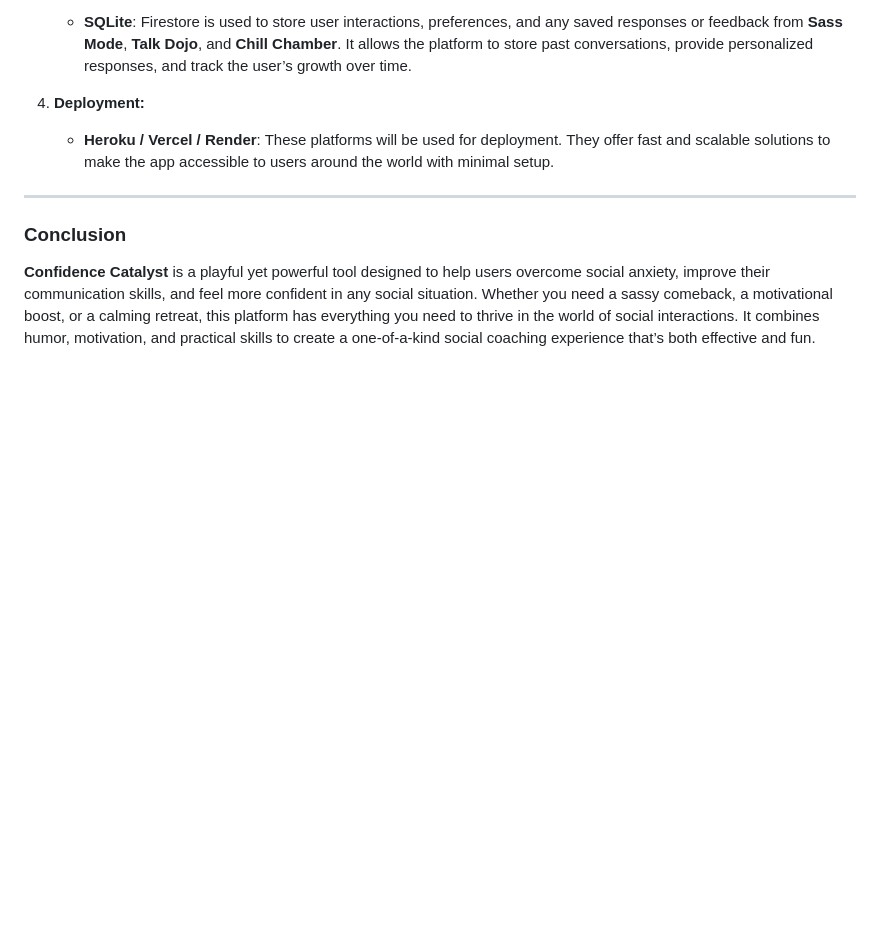
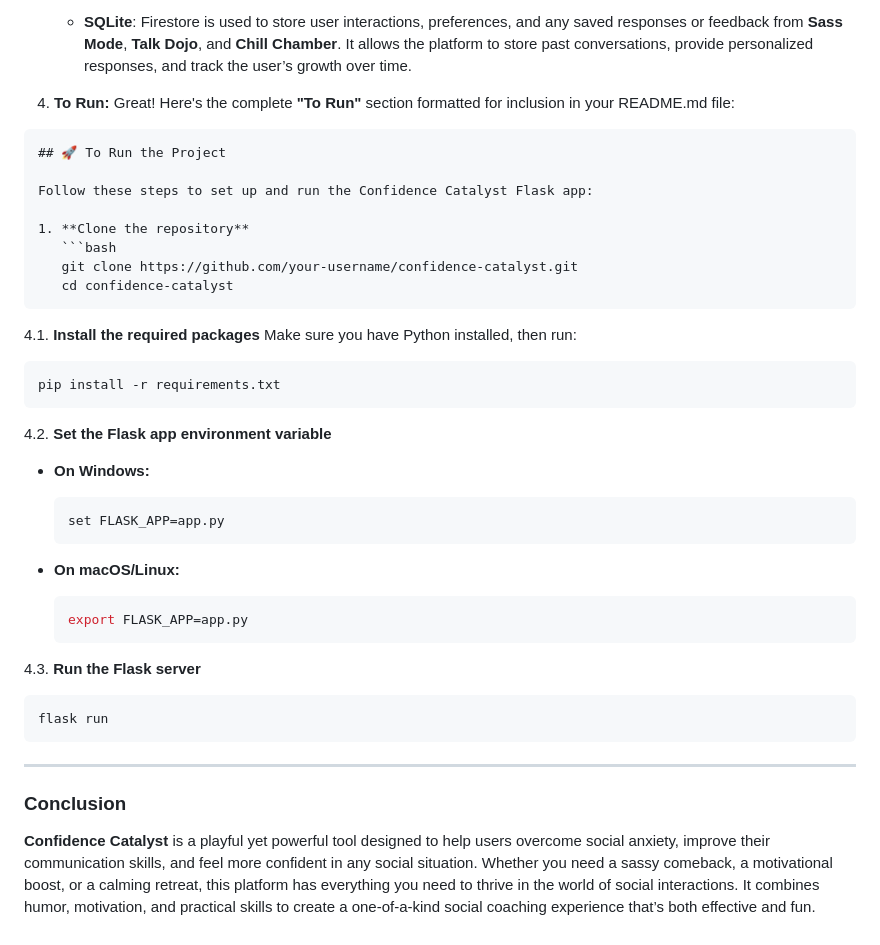
Before and after one commit to Cyberpunk-San/Confidence-Catalyst, a Markdown page: README.md, the part around the change. Drawn GitHub-style; blank space fills up the shorter version.

`````diff
--- a/README.md
+++ b/README.md
@@ -62,8 +62,46 @@
 3. **Database:**
    - **SQLite**: Firestore is used to store user interactions, preferences, and any saved responses or feedback from **Sass Mode**, **Talk Dojo**, and **Chill Chamber**. It allows the platform to store past conversations, provide personalized responses, and track the user’s growth over time.
 
-4. **Deployment:**
-   - **Heroku / Vercel / Render**: These platforms will be used for deployment. They offer fast and scalable solutions to make the app accessible to users around the world with minimal setup.
+4. **To Run:**
+Great! Here's the complete **"To Run"** section formatted for inclusion in your README.md file:
+
+````markdown
+## 🚀 To Run the Project
+
+Follow these steps to set up and run the Confidence Catalyst Flask app:
+
+1. **Clone the repository**
+   ```bash
+   git clone https://github.com/your-username/confidence-catalyst.git
+   cd confidence-catalyst
+````
+
+4.1. **Install the required packages**
+   Make sure you have Python installed, then run:
+
+   ```bash
+   pip install -r requirements.txt
+   ```
+
+4.2. **Set the Flask app environment variable**
+
+   * **On Windows:**
+
+     ```bash
+     set FLASK_APP=app.py
+     ```
+
+   * **On macOS/Linux:**
+
+     ```bash
+     export FLASK_APP=app.py
+     ```
+
+4.3. **Run the Flask server**
+
+   ```bash
+   flask run
+   ```
 
 ---
 
`````
